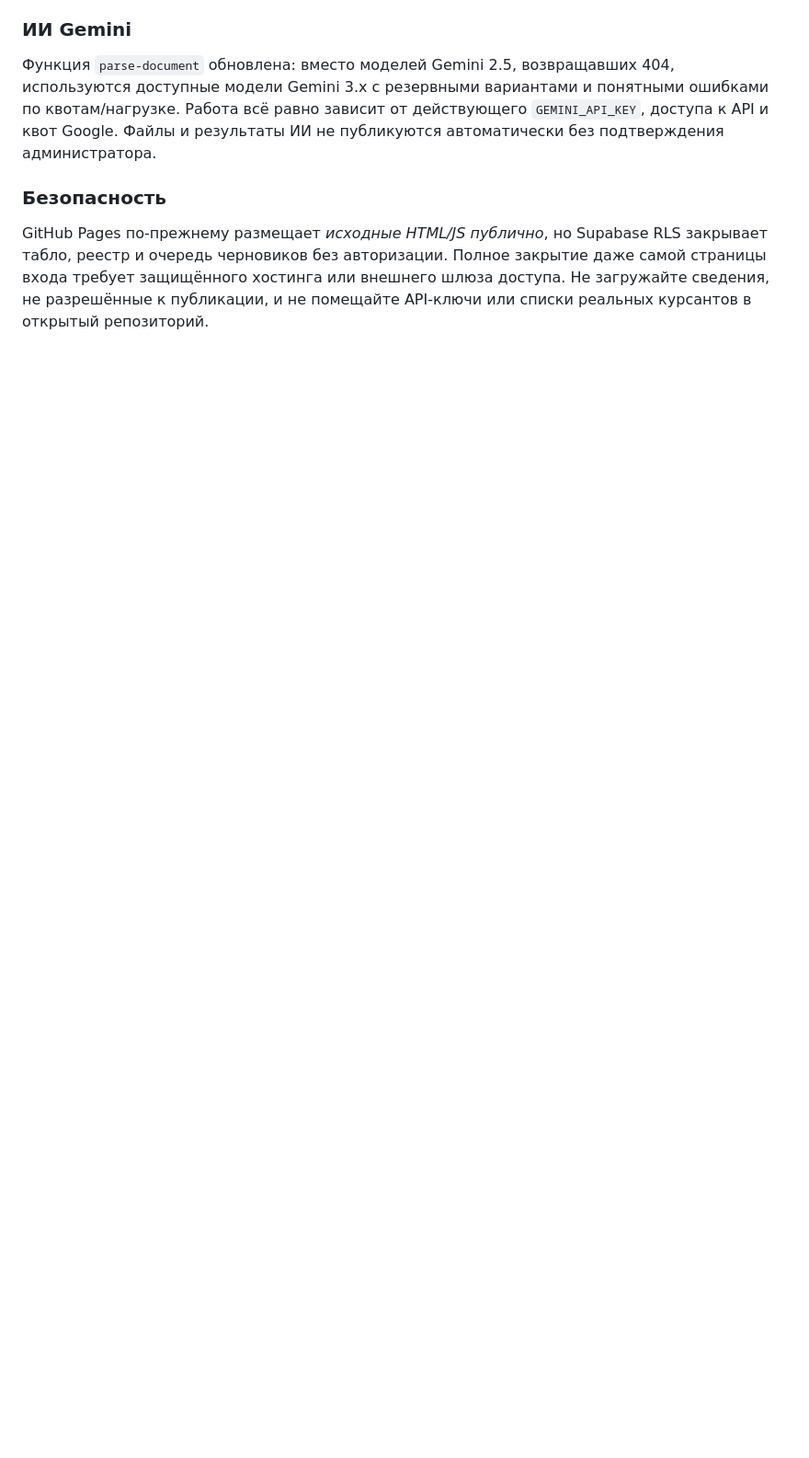
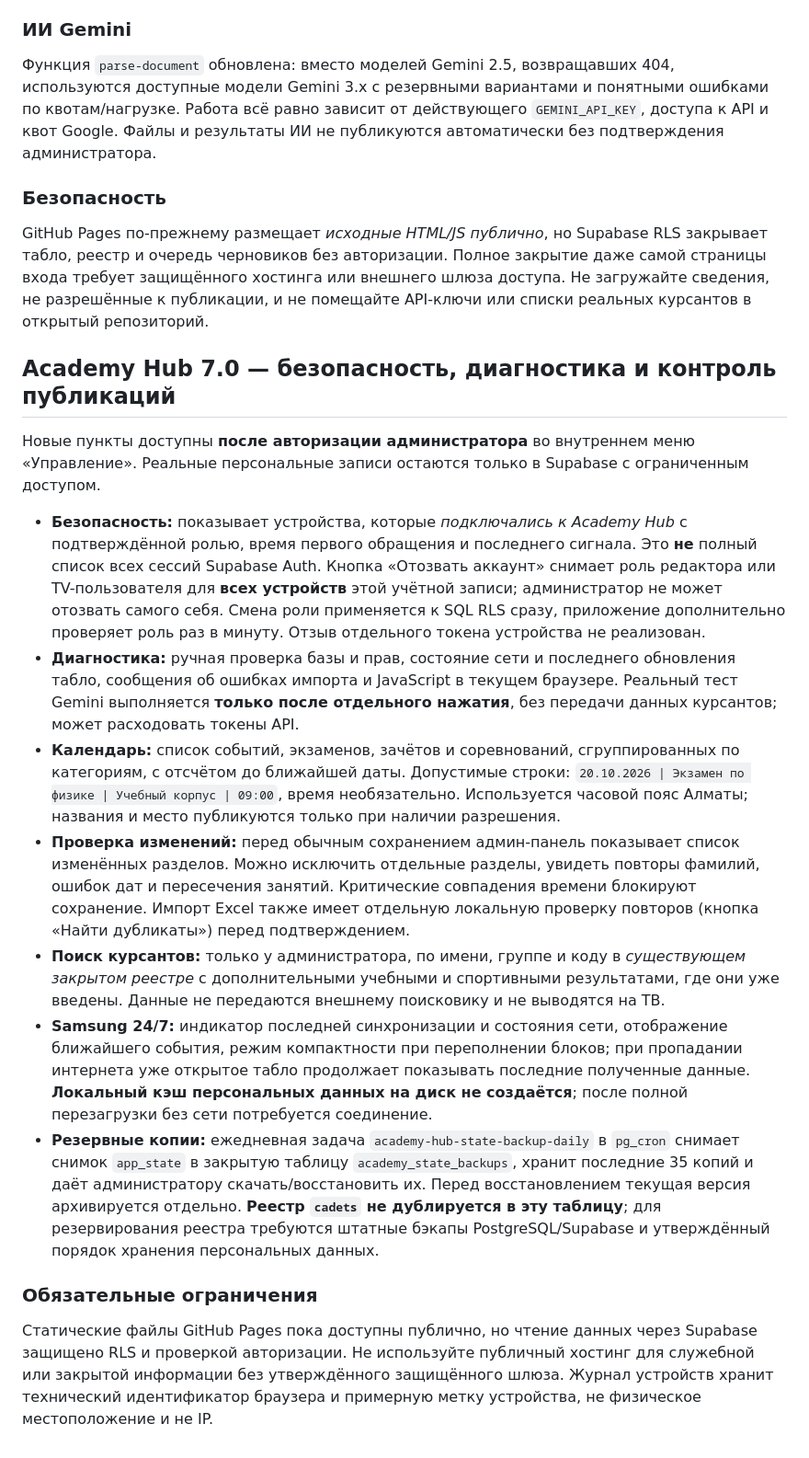
Before and after one commit to otzi2026451-source/academy-hub, a Markdown page: README.md, the part around the change. Shown at 92% size. GitHub-like rendering; blank space fills up the shorter version.

Commit message:
Document Academy 7 device access, diagnostics, review, cadet search and confidential daily backups

```diff
--- a/README.md
+++ b/README.md
@@ -121,3 +121,20 @@
 ### Безопасность
 
 GitHub Pages по-прежнему размещает *исходные HTML/JS публично*, но Supabase RLS закрывает табло, реестр и очередь черновиков без авторизации. Полное закрытие даже самой страницы входа требует защищённого хостинга или внешнего шлюза доступа. Не загружайте сведения, не разрешённые к публикации, и не помещайте API-ключи или списки реальных курсантов в открытый репозиторий.
+
+
+## Academy Hub 7.0 — безопасность, диагностика и контроль публикаций
+
+Новые пункты доступны **после авторизации администратора** во внутреннем меню «Управление». Реальные персональные записи остаются только в Supabase с ограниченным доступом.
+
+- **Безопасность:** показывает устройства, которые *подключались к Academy Hub* с подтверждённой ролью, время первого обращения и последнего сигнала. Это **не** полный список всех сессий Supabase Auth. Кнопка «Отозвать аккаунт» снимает роль редактора или TV-пользователя для **всех устройств** этой учётной записи; администратор не может отозвать самого себя. Смена роли применяется к SQL RLS сразу, приложение дополнительно проверяет роль раз в минуту. Отзыв отдельного токена устройства не реализован.
+- **Диагностика:** ручная проверка базы и прав, состояние сети и последнего обновления табло, сообщения об ошибках импорта и JavaScript в текущем браузере. Реальный тест Gemini выполняется **только после отдельного нажатия**, без передачи данных курсантов; может расходовать токены API.
+- **Календарь:** список событий, экзаменов, зачётов и соревнований, сгруппированных по категориям, с отсчётом до ближайшей даты. Допустимые строки: `20.10.2026 | Экзамен по физике | Учебный корпус | 09:00`, время необязательно. Используется часовой пояс Алматы; названия и место публикуются только при наличии разрешения.
+- **Проверка изменений:** перед обычным сохранением админ-панель показывает список изменённых разделов. Можно исключить отдельные разделы, увидеть повторы фамилий, ошибок дат и пересечения занятий. Критические совпадения времени блокируют сохранение. Импорт Excel также имеет отдельную локальную проверку повторов (кнопка «Найти дубликаты») перед подтверждением.
+- **Поиск курсантов:** только у администратора, по имени, группе и коду в *существующем закрытом реестре* с дополнительными учебными и спортивными результатами, где они уже введены. Данные не передаются внешнему поисковику и не выводятся на ТВ.
+- **Samsung 24/7:** индикатор последней синхронизации и состояния сети, отображение ближайшего события, режим компактности при переполнении блоков; при пропадании интернета уже открытое табло продолжает показывать последние полученные данные. **Локальный кэш персональных данных на диск не создаётся**; после полной перезагрузки без сети потребуется соединение.
+- **Резервные копии:** ежедневная задача `academy-hub-state-backup-daily` в `pg_cron` снимает снимок `app_state` в закрытую таблицу `academy_state_backups`, хранит последние 35 копий и даёт администратору скачать/восстановить их. Перед восстановлением текущая версия архивируется отдельно. **Реестр `cadets` не дублируется в эту таблицу**; для резервирования реестра требуются штатные бэкапы PostgreSQL/Supabase и утверждённый порядок хранения персональных данных.
+
+### Обязательные ограничения
+
+Статические файлы GitHub Pages пока доступны публично, но чтение данных через Supabase защищено RLS и проверкой авторизации. Не используйте публичный хостинг для служебной или закрытой информации без утверждённого защищённого шлюза. Журнал устройств хранит технический идентификатор браузера и примерную метку устройства, не физическое местоположение и не IP.
```
